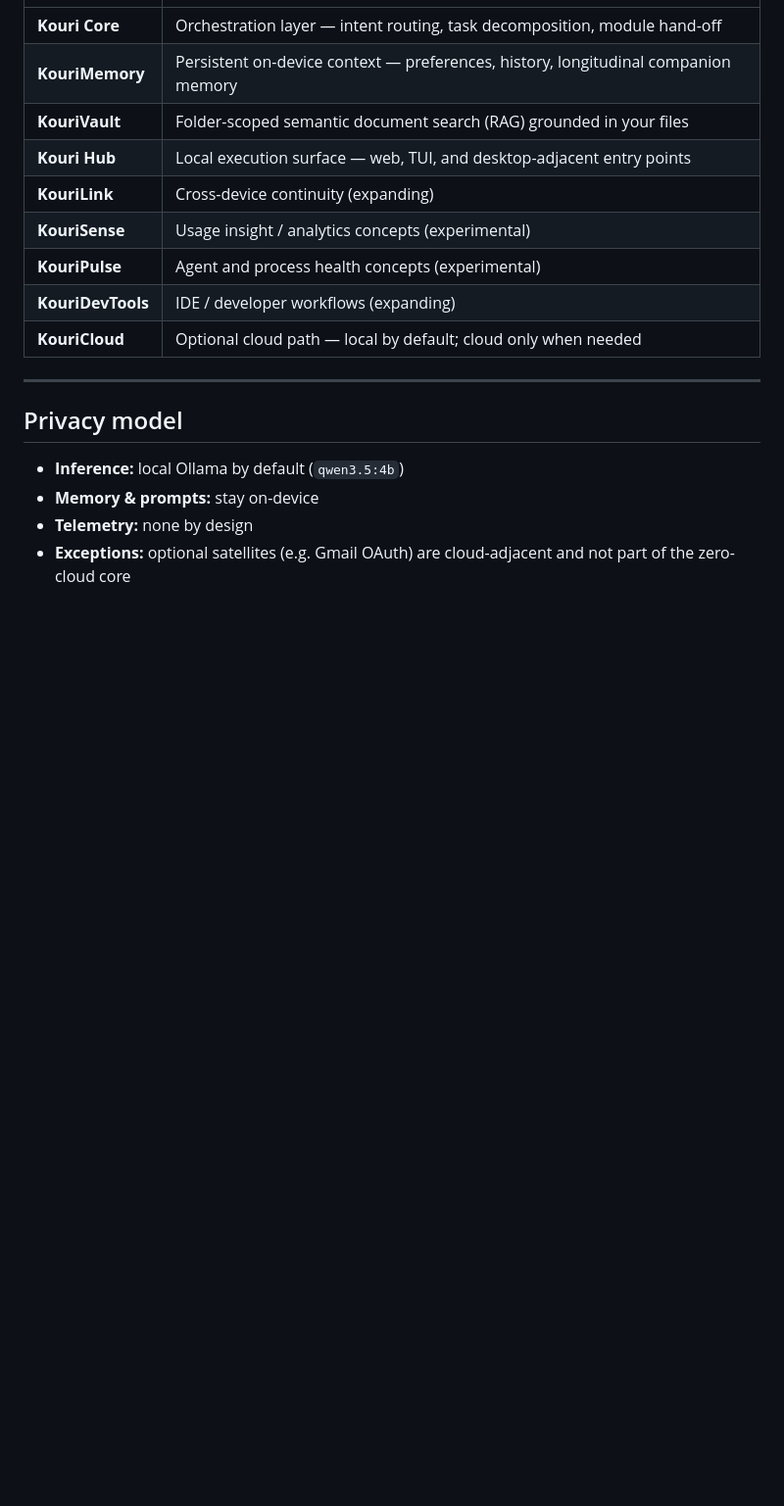
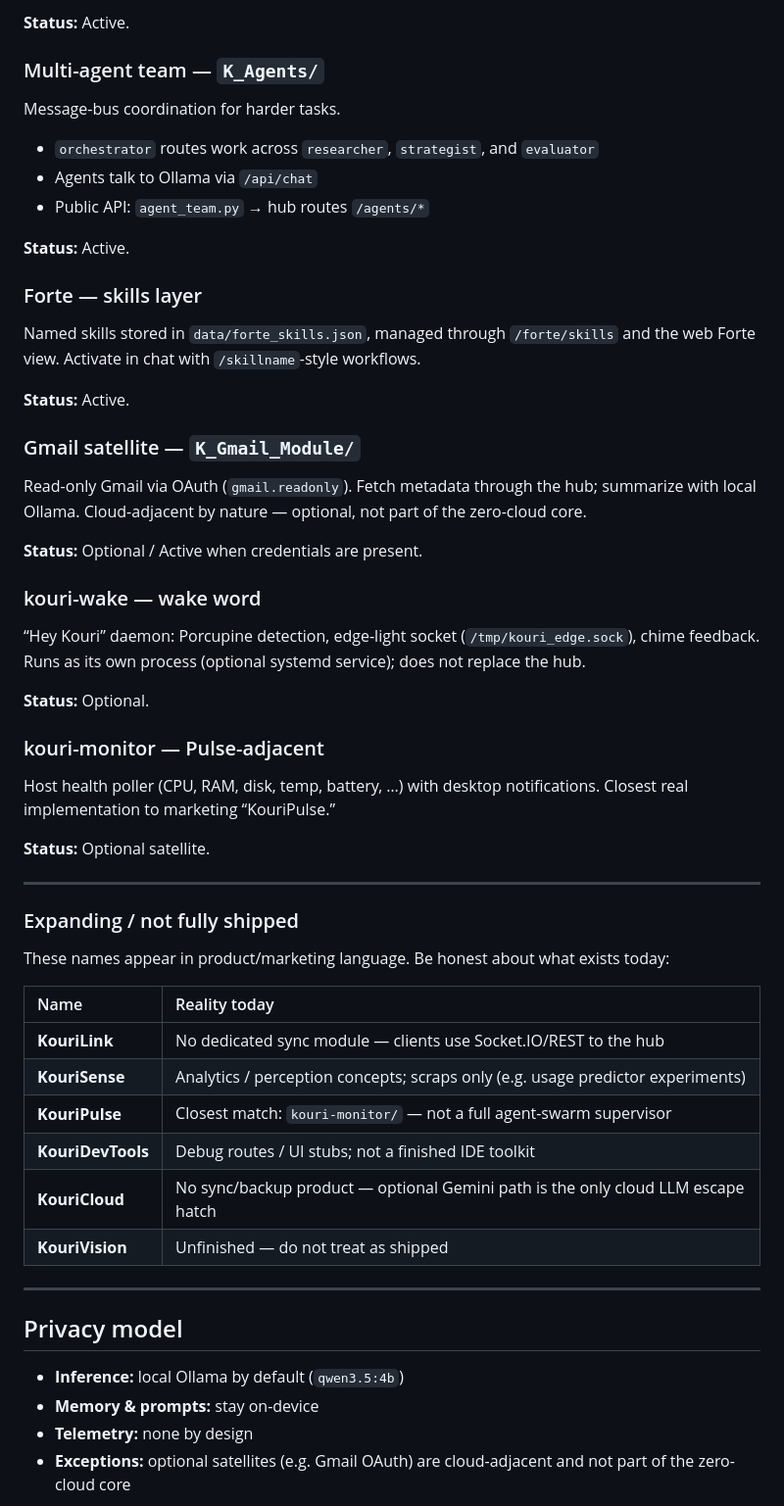
Before and after one commit to TadeyRuk/Kouri-Public, a Markdown page: README.md, the part around one of its changes. Shown at 98% size. GitHub-like rendering; blank space fills up the shorter version.

```diff
--- a/README.md
+++ b/README.md
@@ -67,13 +184,53 @@ The Kouri ecosystem is modular. Core surfaces ship today; some modules are expan
+**Status:** Active.
+
+### Multi-agent team — `K_Agents/`
+
+Message-bus coordination for harder tasks.
+
+- `orchestrator` routes work across `researcher`, `strategist`, and `evaluator`
+- Agents talk to Ollama via `/api/chat`
+- Public API: `agent_team.py` → hub routes `/agents/*`
+
+**Status:** Active.
+
+### Forte — skills layer
+
+Named skills stored in `data/forte_skills.json`, managed through `/forte/skills` and the web Forte view. Activate in chat with `/skillname`-style workflows.
+
+**Status:** Active.
+
+### Gmail satellite — `K_Gmail_Module/`
+
+Read-only Gmail via OAuth (`gmail.readonly`). Fetch metadata through the hub; summarize with local Ollama. Cloud-adjacent by nature — optional, not part of the zero-cloud core.
+
+**Status:** Optional / Active when credentials are present.
+
+### kouri-wake — wake word
+
+“Hey Kouri” daemon: Porcupine detection, edge-light socket (`/tmp/kouri_edge.sock`), chime feedback. Runs as its own process (optional systemd service); does not replace the hub.
+
+**Status:** Optional.
+
+### kouri-monitor — Pulse-adjacent
+
+Host health poller (CPU, RAM, disk, temp, battery, …) with desktop notifications. Closest real implementation to marketing “KouriPulse.”
+
+**Status:** Optional satellite.
+
+---
+
+### Expanding / not fully shipped
+
+These names appear in product/marketing language. Be honest about what exists today:
+
+| Name | Reality today |
 | :--- | :--- |
-| **Kouri Core** | Orchestration layer — intent routing, task decomposition, module hand-off |
-| **KouriMemory** | Persistent on-device context — preferences, history, longitudinal companion memory |
-| **KouriVault** | Folder-scoped semantic document search (RAG) grounded in your files |
-| **Kouri Hub** | Local execution surface — web, TUI, and desktop-adjacent entry points |
-| **KouriLink** | Cross-device continuity (expanding) |
-| **KouriSense** | Usage insight / analytics concepts (experimental) |
-| **KouriPulse** | Agent and process health concepts (experimental) |
-| **KouriDevTools** | IDE / developer workflows (expanding) |
-| **KouriCloud** | Optional cloud path — local by default; cloud only when needed |
+| **KouriLink** | No dedicated sync module — clients use Socket.IO/REST to the hub |
+| **KouriSense** | Analytics / perception concepts; scraps only (e.g. usage predictor experiments) |
+| **KouriPulse** | Closest match: `kouri-monitor/` — not a full agent-swarm supervisor |
+| **KouriDevTools** | Debug routes / UI stubs; not a finished IDE toolkit |
+| **KouriCloud** | No sync/backup product — optional Gemini path is the only cloud LLM escape hatch |
+| **KouriVision** | Unfinished — do not treat as shipped |
 
 ---
 
```
Also changed, not shown: other parts of README.md (+122 -5 lines).
